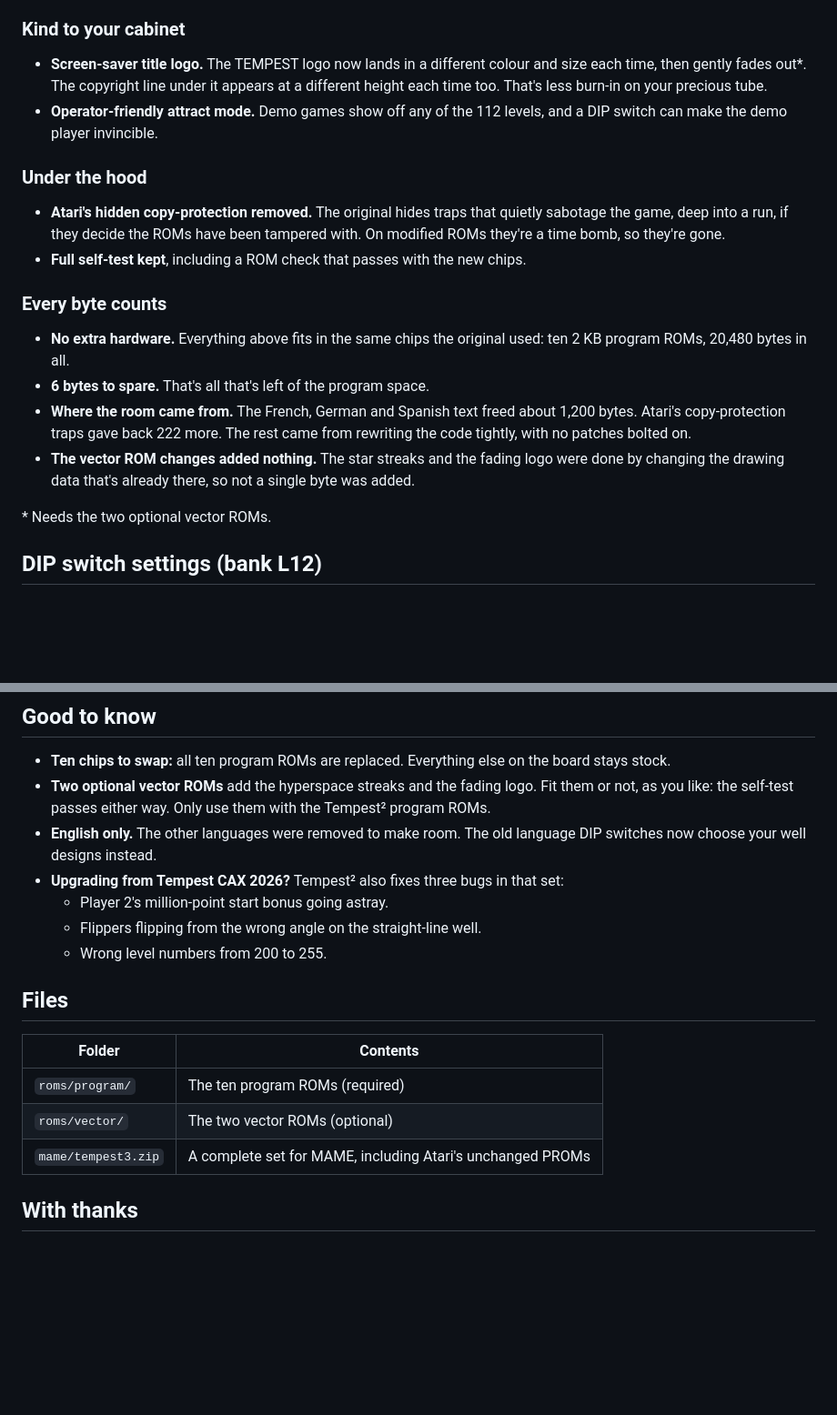
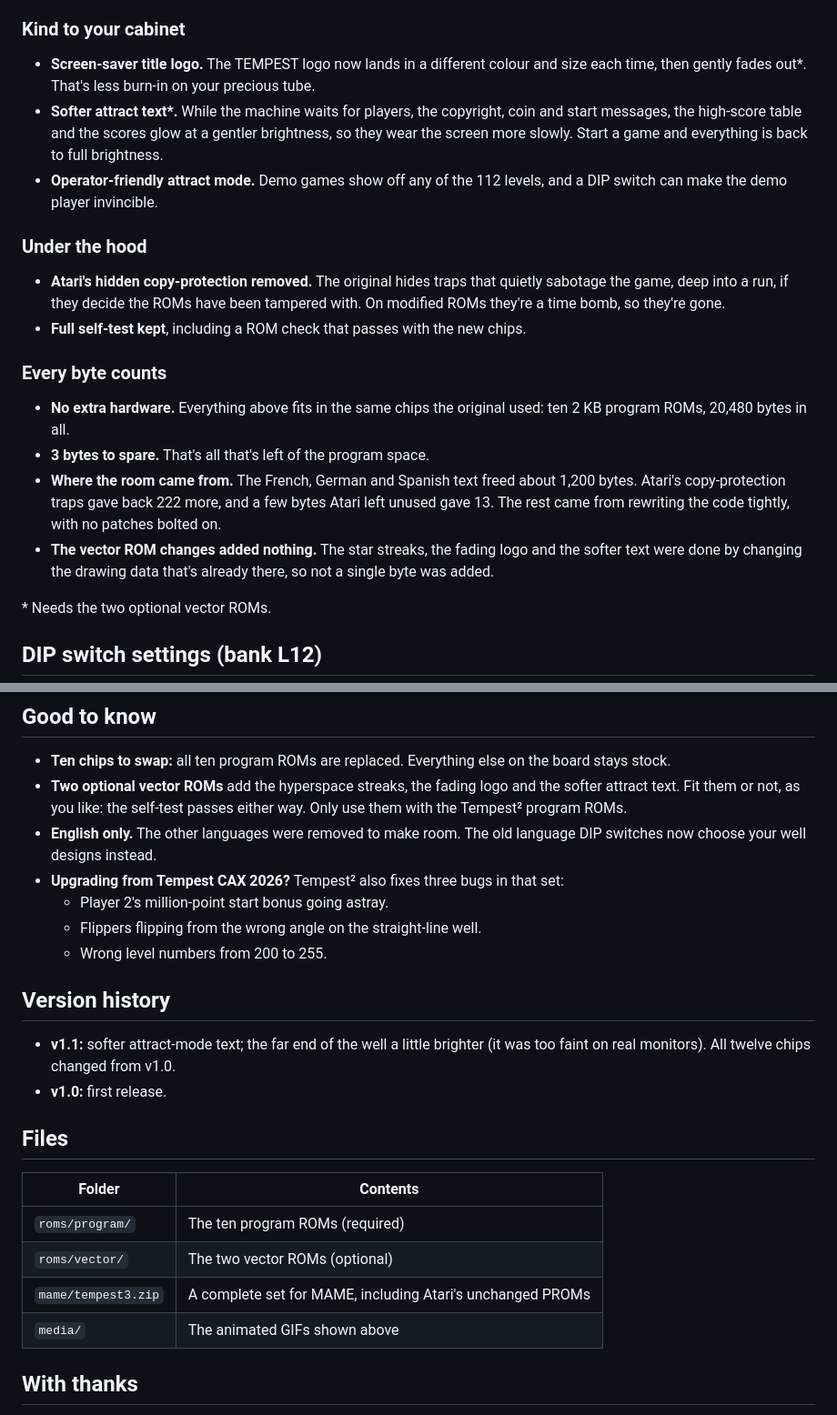
Before and after one commit to Will-Hollingworth/tempest2, a Markdown page: README.md, 2 parts joined by grey strips. Shown at 91% size. Rendered like a GitHub page; blank space fills up the shorter version.

```diff
--- a/README.md
+++ b/README.md
@@ -33,7 +48,8 @@ Please read the [disclaimer](#disclaimer) before using these files.
 - **Tempest²!** The title screen now carries a superscript 2, so everyone knows this isn't your grandad's Tempest.
 
 ### Kind to your cabinet
-- **Screen-saver title logo.** The TEMPEST logo now lands in a different colour and size each time, then gently fades out\*. The copyright line under it appears at a different height each time too. That's less burn-in on your precious tube.
+- **Screen-saver title logo.** The TEMPEST logo now lands in a different colour and size each time, then gently fades out\*. That's less burn-in on your precious tube.
+- **Softer attract text\*.** While the machine waits for players, the copyright, coin and start messages, the high-score table and the scores glow at a gentler brightness, so they wear the screen more slowly. Start a game and everything is back to full brightness.
 - **Operator-friendly attract mode.** Demo games show off any of the 112 levels, and a DIP switch can make the demo player invincible.
 
 ### Under the hood
@@ -42,9 +58,9 @@ Please read the [disclaimer](#disclaimer) before using these files.
 
 ### Every byte counts
 - **No extra hardware.** Everything above fits in the same chips the original used: ten 2 KB program ROMs, 20,480 bytes in all.
-- **6 bytes to spare.** That's all that's left of the program space.
-- **Where the room came from.** The French, German and Spanish text freed about 1,200 bytes. Atari's copy-protection traps gave back 222 more. The rest came from rewriting the code tightly, with no patches bolted on.
-- **The vector ROM changes added nothing.** The star streaks and the fading logo were done by changing the drawing data that's already there, so not a single byte was added.
+- **3 bytes to spare.** That's all that's left of the program space.
+- **Where the room came from.** The French, German and Spanish text freed about 1,200 bytes. Atari's copy-protection traps gave back 222 more, and a few bytes Atari left unused gave 13. The rest came from rewriting the code tightly, with no patches bolted on.
+- **The vector ROM changes added nothing.** The star streaks, the fading logo and the softer text were done by changing the drawing data that's already there, so not a single byte was added.
 
 \* Needs the two optional vector ROMs.
 
@@ -66,12 +82,17 @@ Switch 8 was Atari's "2 credit minimum" option, which is no longer used. In MAME
 
 ## Good to know
 - **Ten chips to swap:** all ten program ROMs are replaced. Everything else on the board stays stock.
-- **Two optional vector ROMs** add the hyperspace streaks and the fading logo. Fit them or not, as you like: the self-test passes either way. Only use them with the Tempest² program ROMs.
+- **Two optional vector ROMs** add the hyperspace streaks, the fading logo and the softer attract text. Fit them or not, as you like: the self-test passes either way. Only use them with the Tempest² program ROMs.
 - **English only.** The other languages were removed to make room. The old language DIP switches now choose your well designs instead.
 - **Upgrading from Tempest CAX 2026?** Tempest² also fixes three bugs in that set:
   - Player 2's million-point start bonus going astray.
   - Flippers flipping from the wrong angle on the straight-line well.
   - Wrong level numbers from 200 to 255.
+
+## Version history
+
+- **v1.1:** softer attract-mode text; the far end of the well a little brighter (it was too faint on real monitors). All twelve chips changed from v1.0.
+- **v1.0:** first release.
 
 ## Files
 
@@ -80,6 +101,7 @@ Switch 8 was Atari's "2 credit minimum" option, which is no longer used. In MAME
 | `roms/program/` | The ten program ROMs (required) |
 | `roms/vector/` | The two vector ROMs (optional) |
 | `mame/tempest3.zip` | A complete set for MAME, including Atari's unchanged PROMs |
+| `media/` | The animated GIFs shown above |
 
 ## With thanks
 - **Dave Theurer**, who created Tempest at Atari in 1981.
```
Also changed, not shown: other parts of README.md (+15 -0 lines), BURNING.md (+14 -14 lines), CHECKSUMS.md (+12 -12 lines), media/tempest2_level_select.gif (added), media/tempest2_purple_level.gif (added), media/tempest2_title_screen.gif (added), 14 other files.
